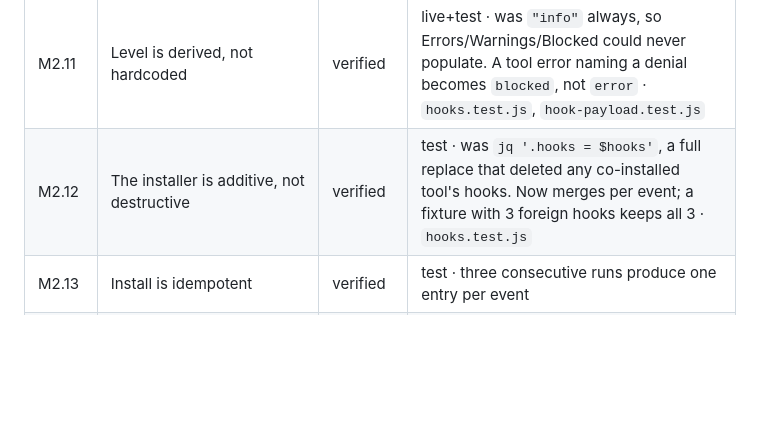
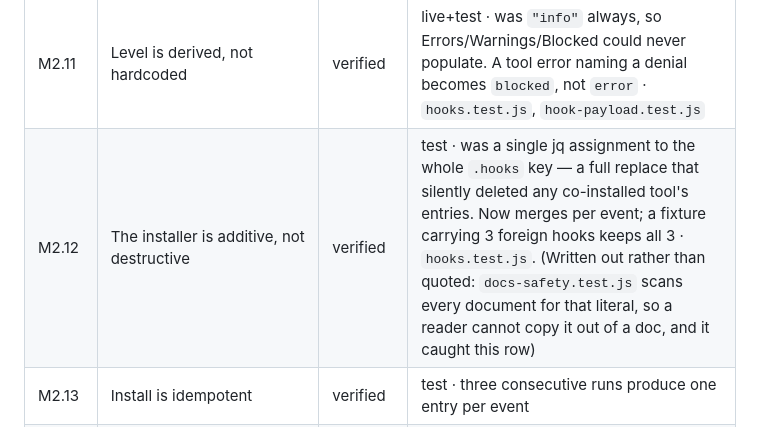
Before and after one commit to Zuzuna54/inspector-hook, a Markdown page: docs/AUDIT-MATRIX.md, the part around the change. Rendered like a GitHub page; blank space fills up the shorter version.

Commit message:
docs: describe the destructive jq instead of quoting it
docs-safety.test.js scans every markdown file for the literal form of a
whole-key .hooks assignment, so a reader cannot copy a settings-file
overwrite out of the documentation. It caught the M2.12 row, which
quoted the command precisely to say it was the bug.

Reworded rather than exempted: the row means the same thing described in
words, and the guard is more valuable intact.

Co-Authored-By: Claude Opus 5 <noreply@anthropic.com>
Claude-Session: https://claude.ai/code/session_01ThmN2juh1uCbgv1iHq5aM8

```diff
--- a/docs/AUDIT-MATRIX.md
+++ b/docs/AUDIT-MATRIX.md
@@ -860,7 +860,7 @@ Measured 2026-09-09 over 17,192 live log rows and 11,172 tool events, plus one e
 | M2.9 | Subagent identity forwarded | verified | live · `agentId` 34%, `agentType` 33% — only events fired inside a subagent carry them, and that is what makes M5's tree buildable from tool events alone |
 | M2.10 | `last_assistant_message` — Claude's actual replies | verified | live · present on **90%** of response events. Capturable for the first time |
 | M2.11 | Level is derived, not hardcoded | verified | live+test · was `"info"` always, so Errors/Warnings/Blocked could never populate. A tool error naming a denial becomes `blocked`, not `error` · `hooks.test.js`, `hook-payload.test.js` |
-| M2.12 | The installer is additive, not destructive | verified | test · was `jq '.hooks = $hooks'`, a full replace that deleted any co-installed tool's hooks. Now merges per event; a fixture with 3 foreign hooks keeps all 3 · `hooks.test.js` |
+| M2.12 | The installer is additive, not destructive | verified | test · was a single jq assignment to the whole `.hooks` key — a full replace that silently deleted any co-installed tool's entries. Now merges per event; a fixture carrying 3 foreign hooks keeps all 3 · `hooks.test.js`. (Written out rather than quoted: `docs-safety.test.js` scans every document for that literal, so a reader cannot copy it out of a doc, and it caught this row) |
 | M2.13 | Install is idempotent | verified | test · three consecutive runs produce one entry per event |
 | M2.14 | Uninstall is symmetric | verified | test · `uninstall.sh` delegates to `install.sh --uninstall` so one file owns both directions, and the test DERIVES the uninstall list from the install source — the drift it was written after left one of four scripts behind |
 | M2.15 | The modern nested schema | verified | test · `{matcher, hooks:[{type, command}]}`; the legacy flat shape Claude Code no longer accepts is stripped on upgrade |
```
